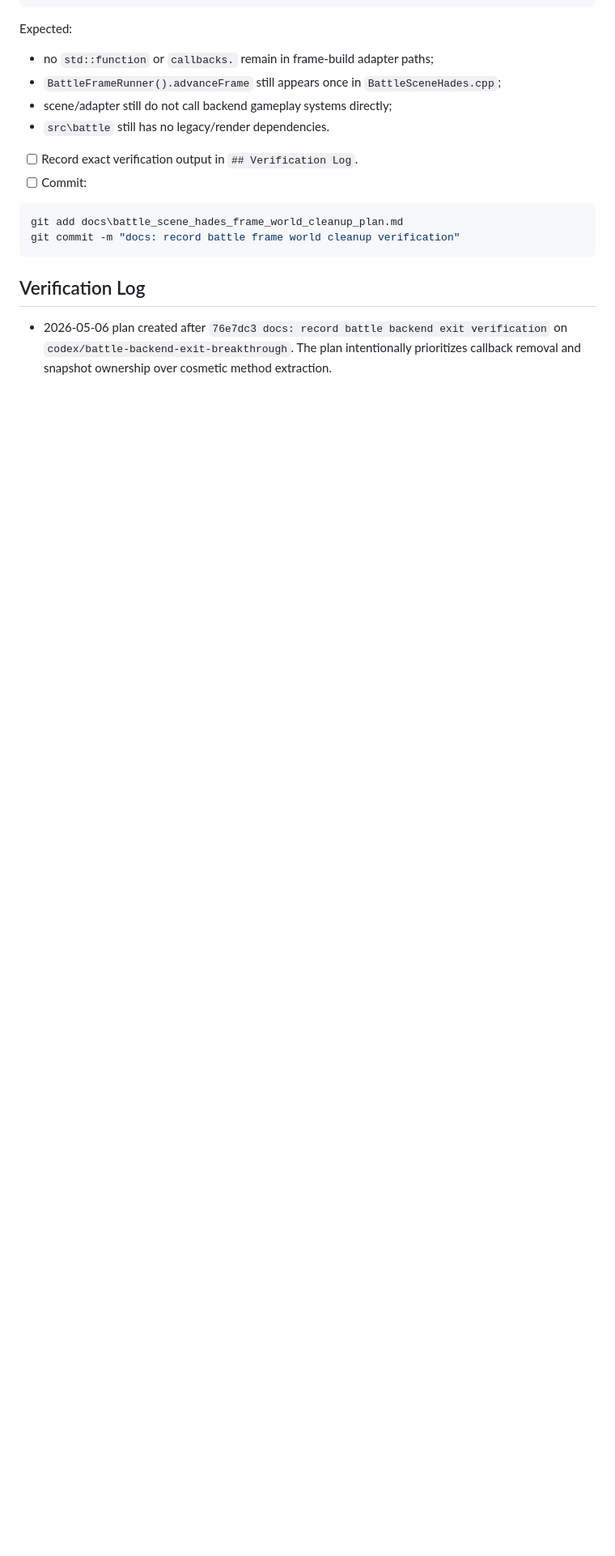
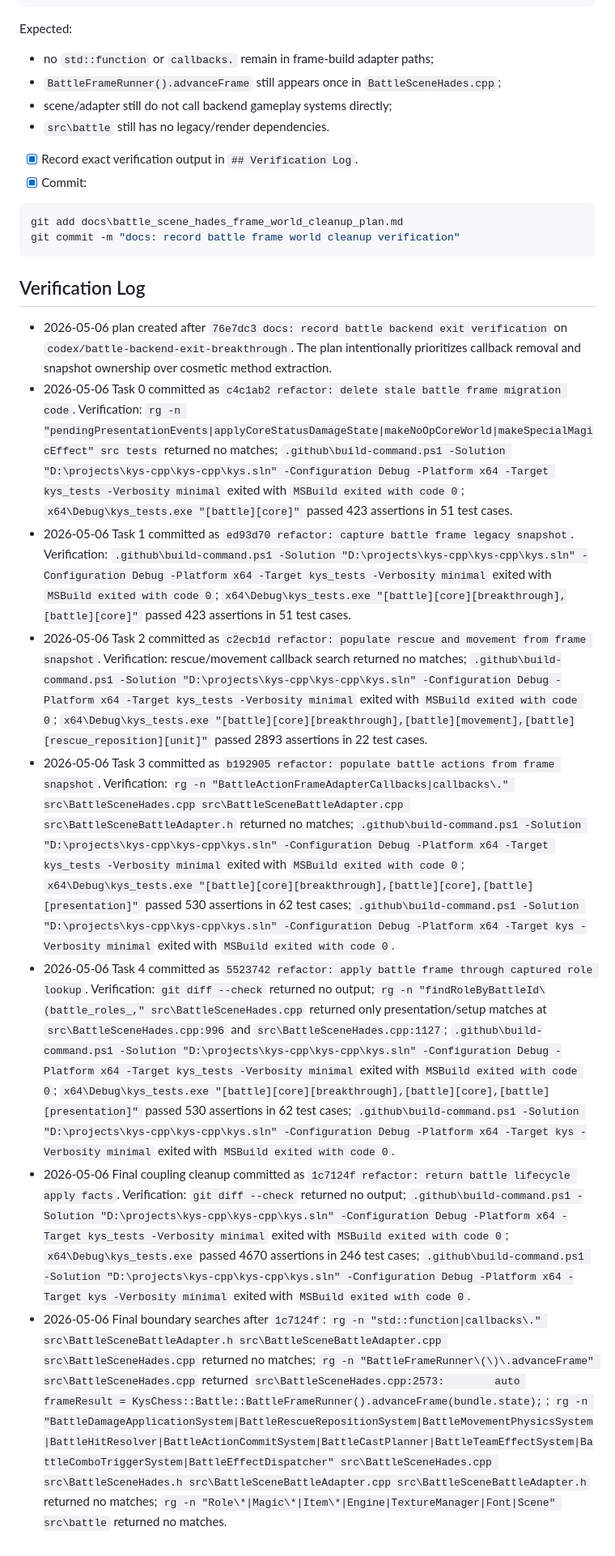
Before and after one commit to scarsty/kys-cpp, a Markdown page: docs/battle_scene_hades_frame_world_cleanup_plan.md, the part around one of its changes. Shown at 81% size. Rendered like a GitHub page; blank space fills up the shorter version.

Commit message:
docs: record battle frame world cleanup verification

````diff
--- a/docs/battle_scene_hades_frame_world_cleanup_plan.md
+++ b/docs/battle_scene_hades_frame_world_cleanup_plan.md
@@ -401,8 +401,8 @@ Expected:
 - scene/adapter still do not call backend gameplay systems directly;
 - `src\battle` still has no legacy/render dependencies.
 
-- [ ] Record exact verification output in `## Verification Log`.
-- [ ] Commit:
+- [x] Record exact verification output in `## Verification Log`.
+- [x] Commit:
 
 ```powershell
 git add docs\battle_scene_hades_frame_world_cleanup_plan.md
@@ -412,3 +412,10 @@ git commit -m "docs: record battle frame world cleanup verification"
 ## Verification Log
 
 - 2026-05-06 plan created after `76e7dc3 docs: record battle backend exit verification` on `codex/battle-backend-exit-breakthrough`. The plan intentionally prioritizes callback removal and snapshot ownership over cosmetic method extraction.
+- 2026-05-06 Task 0 committed as `c4c1ab2 refactor: delete stale battle frame migration code`. Verification: `rg -n "pendingPresentationEvents|applyCoreStatusDamageState|makeNoOpCoreWorld|makeSpecialMagicEffect" src tests` returned no matches; `.github\build-command.ps1 -Solution "D:\projects\kys-cpp\kys-cpp\kys.sln" -Configuration Debug -Platform x64 -Target kys_tests -Verbosity minimal` exited with `MSBuild exited with code 0`; `x64\Debug\kys_tests.exe "[battle][core]"` passed 423 assertions in 51 test cases.
+- 2026-05-06 Task 1 committed as `ed93d70 refactor: capture battle frame legacy snapshot`. Verification: `.github\build-command.ps1 -Solution "D:\projects\kys-cpp\kys-cpp\kys.sln" -Configuration Debug -Platform x64 -Target kys_tests -Verbosity minimal` exited with `MSBuild exited with code 0`; `x64\Debug\kys_tests.exe "[battle][core][breakthrough],[battle][core]"` passed 423 assertions in 51 test cases.
+- 2026-05-06 Task 2 committed as `c2ecb1d refactor: populate rescue and movement from frame snapshot`. Verification: rescue/movement callback search returned no matches; `.github\build-command.ps1 -Solution "D:\projects\kys-cpp\kys-cpp\kys.sln" -Configuration Debug -Platform x64 -Target kys_tests -Verbosity minimal` exited with `MSBuild exited with code 0`; `x64\Debug\kys_tests.exe "[battle][core][breakthrough],[battle][movement],[battle][rescue_reposition][unit]"` passed 2893 assertions in 22 test cases.
+- 2026-05-06 Task 3 committed as `b192905 refactor: populate battle actions from frame snapshot`. Verification: `rg -n "BattleActionFrameAdapterCallbacks|callbacks\." src\BattleSceneHades.cpp src\BattleSceneBattleAdapter.cpp src\BattleSceneBattleAdapter.h` returned no matches; `.github\build-command.ps1 -Solution "D:\projects\kys-cpp\kys-cpp\kys.sln" -Configuration Debug -Platform x64 -Target kys_tests -Verbosity minimal` exited with `MSBuild exited with code 0`; `x64\Debug\kys_tests.exe "[battle][core][breakthrough],[battle][core],[battle][presentation]"` passed 530 assertions in 62 test cases; `.github\build-command.ps1 -Solution "D:\projects\kys-cpp\kys-cpp\kys.sln" -Configuration Debug -Platform x64 -Target kys -Verbosity minimal` exited with `MSBuild exited with code 0`.
+- 2026-05-06 Task 4 committed as `5523742 refactor: apply battle frame through captured role lookup`. Verification: `git diff --check` returned no output; `rg -n "findRoleByBattleId\(battle_roles_," src\BattleSceneHades.cpp` returned only presentation/setup matches at `src\BattleSceneHades.cpp:996` and `src\BattleSceneHades.cpp:1127`; `.github\build-command.ps1 -Solution "D:\projects\kys-cpp\kys-cpp\kys.sln" -Configuration Debug -Platform x64 -Target kys_tests -Verbosity minimal` exited with `MSBuild exited with code 0`; `x64\Debug\kys_tests.exe "[battle][core][breakthrough],[battle][core],[battle][presentation]"` passed 530 assertions in 62 test cases; `.github\build-command.ps1 -Solution "D:\projects\kys-cpp\kys-cpp\kys.sln" -Configuration Debug -Platform x64 -Target kys -Verbosity minimal` exited with `MSBuild exited with code 0`.
+- 2026-05-06 Final coupling cleanup committed as `1c7124f refactor: return battle lifecycle apply facts`. Verification: `git diff --check` returned no output; `.github\build-command.ps1 -Solution "D:\projects\kys-cpp\kys-cpp\kys.sln" -Configuration Debug -Platform x64 -Target kys_tests -Verbosity minimal` exited with `MSBuild exited with code 0`; `x64\Debug\kys_tests.exe` passed 4670 assertions in 246 test cases; `.github\build-command.ps1 -Solution "D:\projects\kys-cpp\kys-cpp\kys.sln" -Configuration Debug -Platform x64 -Target kys -Verbosity minimal` exited with `MSBuild exited with code 0`.
+- 2026-05-06 Final boundary searches after `1c7124f`: `rg -n "std::function|callbacks\." src\BattleSceneBattleAdapter.h src\BattleSceneBattleAdapter.cpp src\BattleSceneHades.cpp` returned no matches; `rg -n "BattleFrameRunner\(\)\.advanceFrame" src\BattleSceneHades.cpp` returned `src\BattleSceneHades.cpp:2573:        auto frameResult = KysChess::Battle::BattleFrameRunner().advanceFrame(bundle.state);`; `rg -n "BattleDamageApplicationSystem|BattleRescueRepositionSystem|BattleMovementPhysicsSystem|BattleHitResolver|BattleActionCommitSystem|BattleCastPlanner|BattleTeamEffectSystem|BattleComboTriggerSystem|BattleEffectDispatcher" src\BattleSceneHades.cpp src\BattleSceneHades.h src\BattleSceneBattleAdapter.cpp src\BattleSceneBattleAdapter.h` returned no matches; `rg -n "Role\*|Magic\*|Item\*|Engine|TextureManager|Font|Scene" src\battle` returned no matches.
````
Also changed, not shown: other parts of docs/battle_scene_hades_frame_world_cleanup_plan.md (+40 -40 lines).
